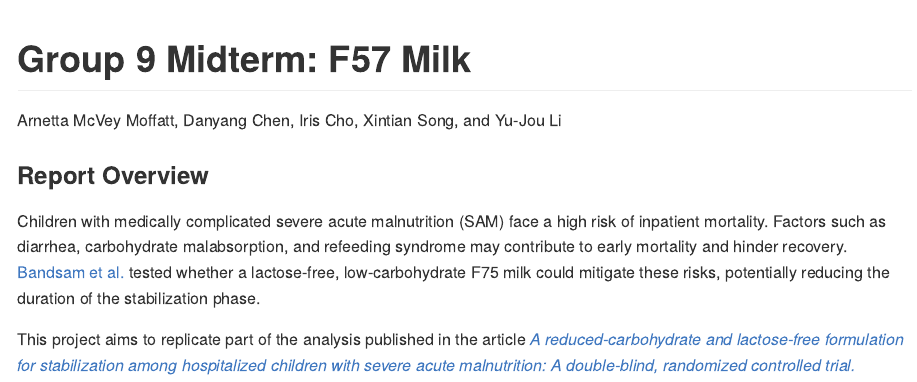
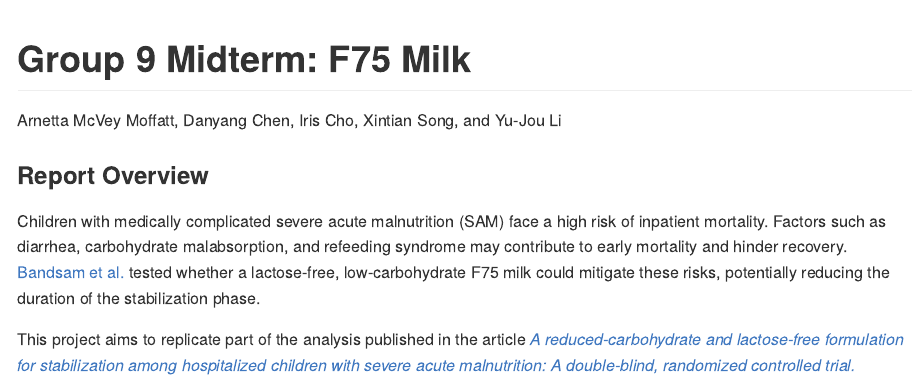
Before and after one commit to amcveymoffatt/Data550_Group9_Midterm, an R Markdown document (README.Rmd): the page in a window 1100 px wide, from its top. Rendered offline with R 4.5, knitr and Pandoc, with nearby package versions.

Commit message:
change the README

```diff
--- a/README.Rmd
+++ b/README.Rmd
@@ -1,5 +1,5 @@
 ---
-title: "Group 9 Midterm: F57 Milk"
+title: "Group 9 Midterm: F75 Milk"
 author: Arnetta McVey Moffatt, Danyang Chen, Iris Cho, Xintian Song, and Yu-Jou Li
 output: github_document
 ---
```
Also changed, not shown: 1 other file.
